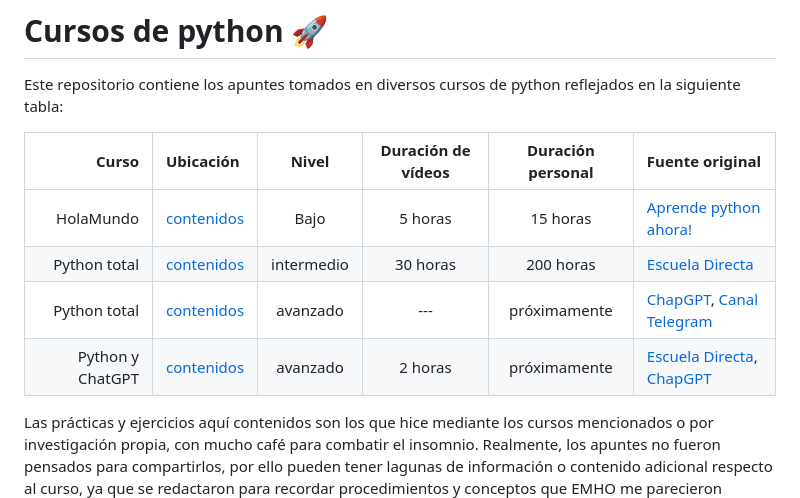
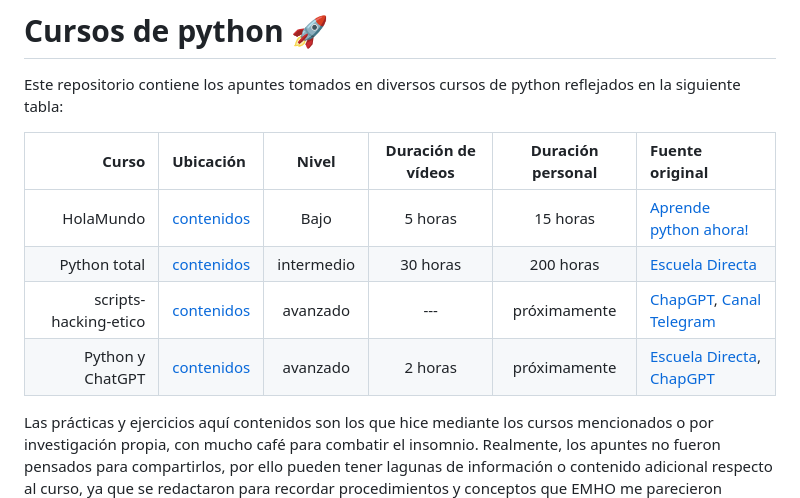
Before and after one commit to manuelver/curso-python, a Markdown page: README.md, the part around the change. Rendered like a GitHub page.

Commit message:
Update README
Signed-off-by: Manuel Vergara <manuel@vergaracarmona.es>

```diff
--- a/README.md
+++ b/README.md
@@ -2,12 +2,12 @@
 
 Este repositorio contiene los apuntes tomados en diversos cursos de python reflejados en la siguiente tabla:
 
-|            Curso | Ubicación                                       |   Nivel    | Duración de vídeos | Duración personal | Fuente original                                                                                         |
-| ---------------: | :---------------------------------------------- | :--------: | :----------------: | :---------------: | :------------------------------------------------------------------------------------------------------ |
-|        HolaMundo | [contenidos](./HolaMundo/README.md)             |    Bajo    |      5 horas       |     15 horas      | [Aprende python ahora!](https://www.youtube.com/watch?v=tQZy0U8s9LY&ab_channel=HolaMundo)               |
-|     Python total | [contenidos](./python-total/README.md)          | intermedio |      30 horas      |     200 horas     | [Escuela Directa](https://www.udemy.com/course/python-total)                                            |
-|     Python total | [contenidos](./scripts-hacking-etico/README.md) |  avanzado  |        ---         |   próximamente    | [ChapGPT](https://www.chat.openai.com), [Canal Telegram](https://t.me/seguridadinformatic4)             |
-| Python y ChatGPT | [contenidos](./)                                |  avanzado  |      2 horas       |   próximamente    | [Escuela Directa](https://www.udemy.com/course/python-chatgpt/), [ChapGPT](https://www.chat.openai.com) |
+|                 Curso | Ubicación                                       |   Nivel    | Duración de vídeos | Duración personal | Fuente original                                                                                         |
+| --------------------: | :---------------------------------------------- | :--------: | :----------------: | :---------------: | :------------------------------------------------------------------------------------------------------ |
+|             HolaMundo | [contenidos](./HolaMundo/README.md)             |    Bajo    |      5 horas       |     15 horas      | [Aprende python ahora!](https://www.youtube.com/watch?v=tQZy0U8s9LY&ab_channel=HolaMundo)               |
+|          Python total | [contenidos](./python-total/README.md)          | intermedio |      30 horas      |     200 horas     | [Escuela Directa](https://www.udemy.com/course/python-total)                                            |
+| scripts-hacking-etico | [contenidos](./scripts-hacking-etico/README.md) |  avanzado  |        ---         |   próximamente    | [ChapGPT](https://www.chat.openai.com), [Canal Telegram](https://t.me/seguridadinformatic4)             |
+|      Python y ChatGPT | [contenidos](./python-chatgpt/README.md)        |  avanzado  |      2 horas       |   próximamente    | [Escuela Directa](https://www.udemy.com/course/python-chatgpt/), [ChapGPT](https://www.chat.openai.com) |
 
 Las prácticas y ejercicios aquí contenidos son los que hice mediante los cursos mencionados o por investigación propia, con mucho café para combatir el insomnio. Realmente, los apuntes no fueron pensados para compartirlos, por ello pueden tener lagunas de información o contenido adicional respecto al curso, ya que se redactaron para recordar procedimientos y conceptos que EMHO me parecieron relevantes. Teniendo estos documentos tan completos y entendiendo que el conocimiento debe ser libre, se decidió compartirlos. Si encuentras **cualquier error puedes abrir una issue o contactar conmigo**.
 
```
